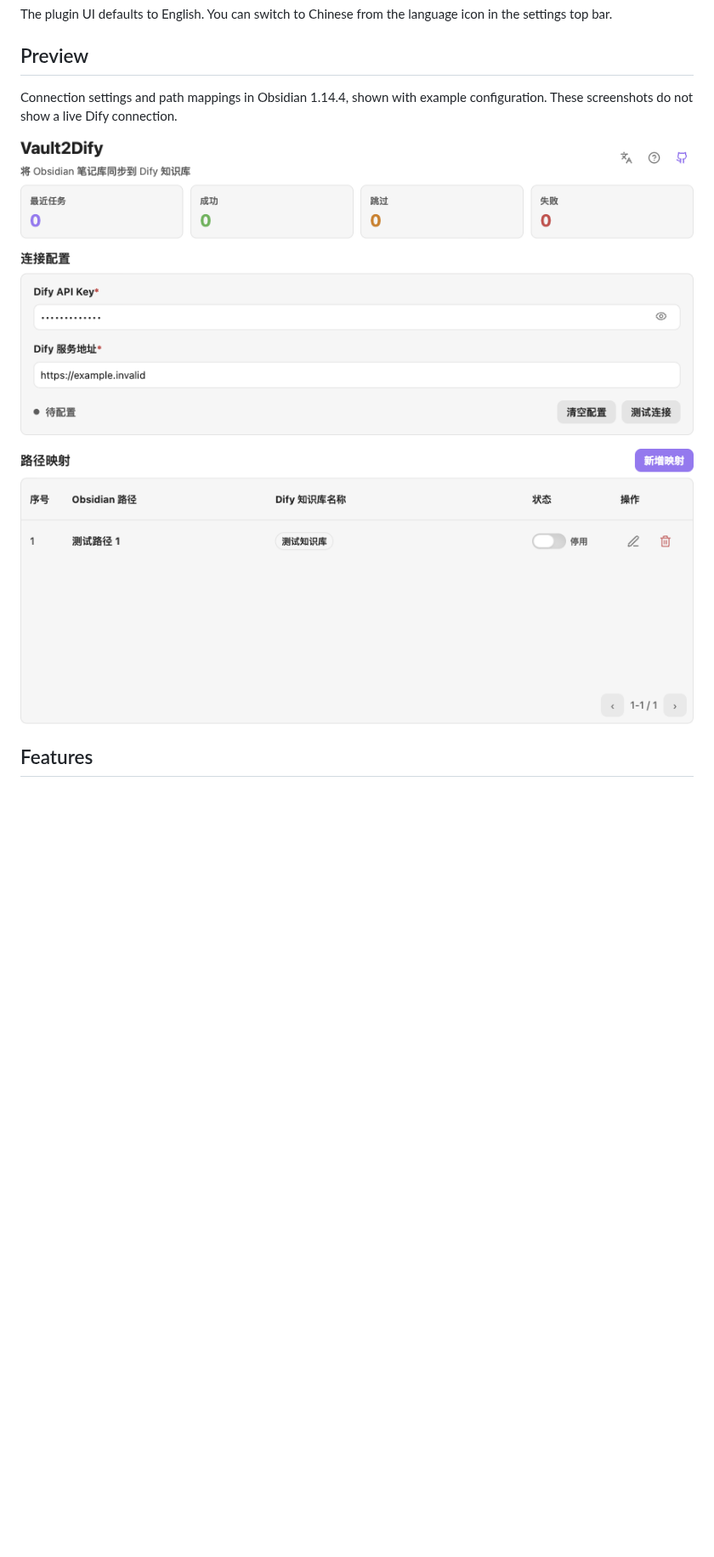
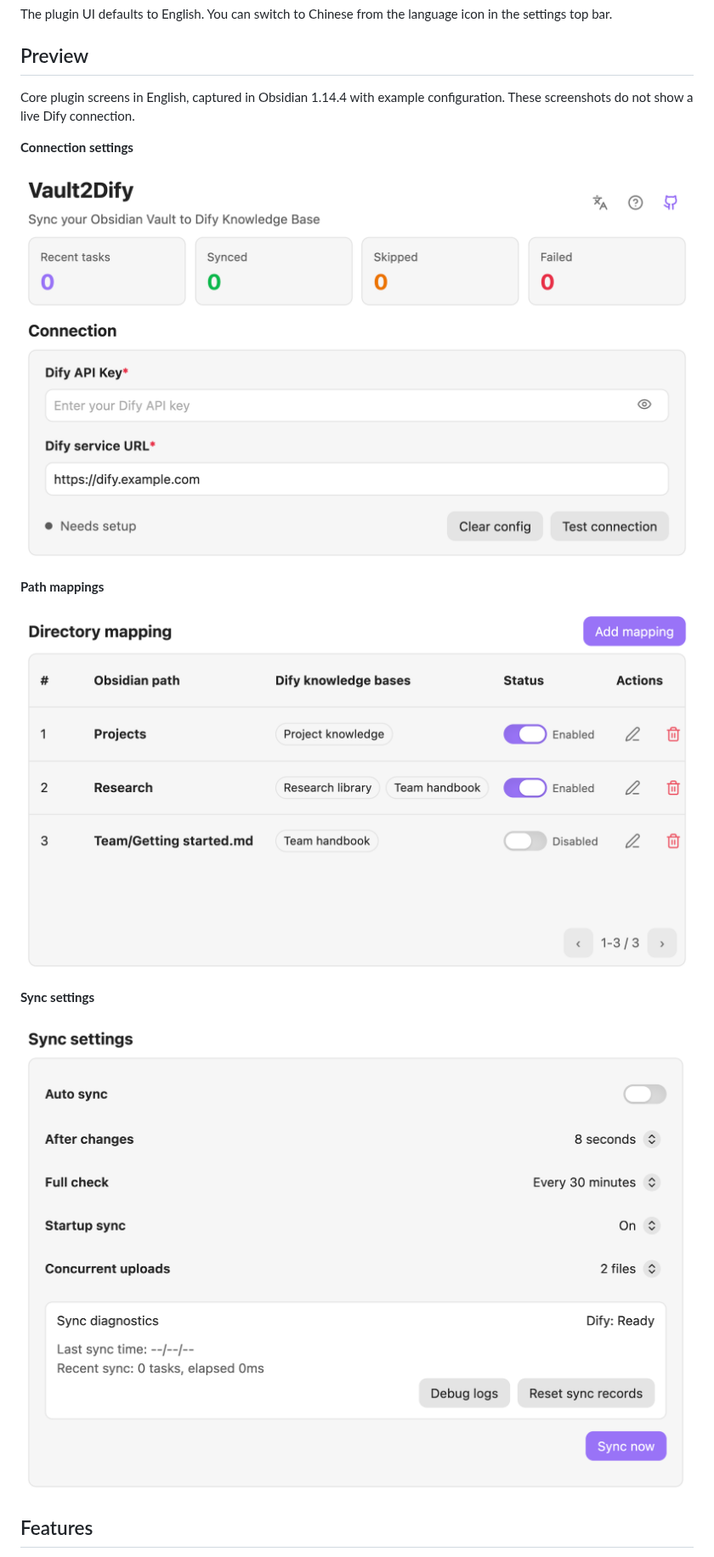
Before and after one commit to BeatsAD/Vault2Dify, a Markdown page: README.md, the part around the change. Shown at 85% size. GitHub-like rendering; pictures changed too: docs/images/path-mapping-en.png (added), docs/images/settings-overview-en.png (added), docs/images/sync-settings-en.png (added); blank space fills up the shorter version.

Commit message:
docs: use English screenshots for core plugin screens (#5)

```diff
--- a/README.md
+++ b/README.md
@@ -16,11 +16,19 @@ The plugin UI defaults to English. You can switch to Chinese from the language i
 
 ## Preview
 
-Connection settings and path mappings in Obsidian 1.14.4, shown with example configuration. These screenshots do not show a live Dify connection.
+Core plugin screens in English, captured in Obsidian 1.14.4 with example configuration. These screenshots do not show a live Dify connection.
 
-![Vault2Dify settings overview with an example Dify URL](docs/images/settings-overview.png)
+**Connection settings**
 
-![Path mapping from an example Obsidian folder to a Dify knowledge base](docs/images/path-mapping.png)
+![English Vault2Dify overview and connection settings with an example Dify URL](docs/images/settings-overview-en.png)
+
+**Path mappings**
+
+![English path mappings showing folders and a note mapped to one or more knowledge bases](docs/images/path-mapping-en.png)
+
+**Sync settings**
+
+![English sync settings with automatic sync options, diagnostics, and manual sync](docs/images/sync-settings-en.png)
 
 ## Features
 
```
Also changed, not shown: README_ZH.md (+11 -3 lines).
